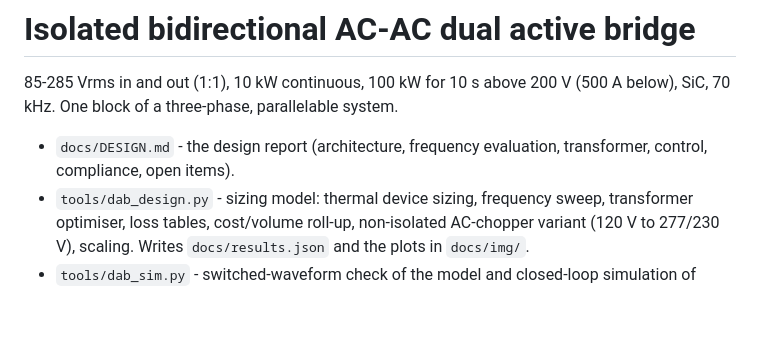
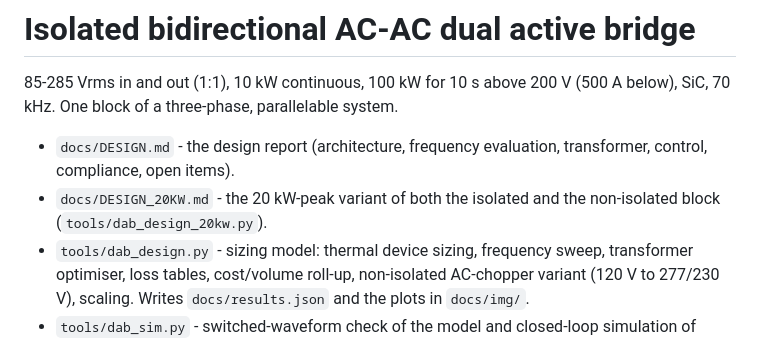
Before and after one commit to hvguy0/13163, a Markdown page: DAB/README.md, the part around the change. Rendered like a GitHub page; blank space fills up the shorter version.

```diff
--- a/DAB/README.md
+++ b/DAB/README.md
@@ -5,6 +5,8 @@ below), SiC, 70 kHz. One block of a three-phase, parallelable system.
 
 * `docs/DESIGN.md` - the design report (architecture, frequency evaluation,
   transformer, control, compliance, open items).
+* `docs/DESIGN_20KW.md` - the 20 kW-peak variant of both the isolated and the
+  non-isolated block (`tools/dab_design_20kw.py`).
 * `tools/dab_design.py` - sizing model: thermal device sizing, frequency sweep,
   transformer optimiser, loss tables, cost/volume roll-up, non-isolated AC-chopper
   variant (120 V to 277/230 V),
```
Also changed, not shown: DAB/docs/DESIGN_20KW.md (added, +161 -0 lines), DAB/docs/img/efficiency_20kw.png (added), DAB/docs/img/frequency_sweep_20kw.png (added), 3 other files.
